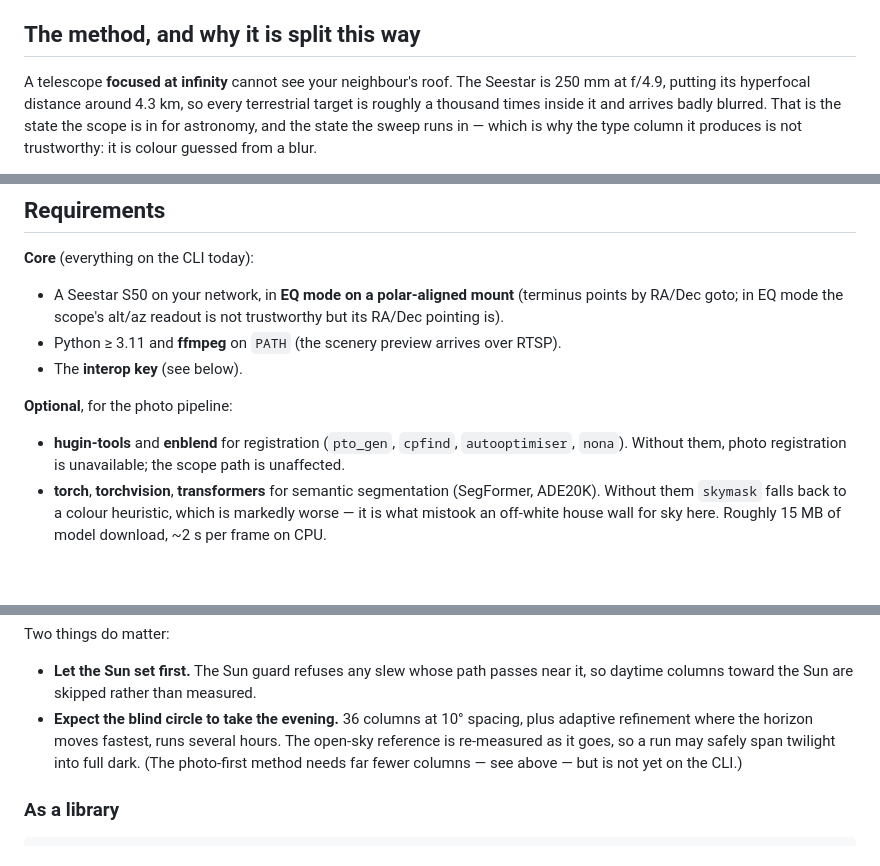
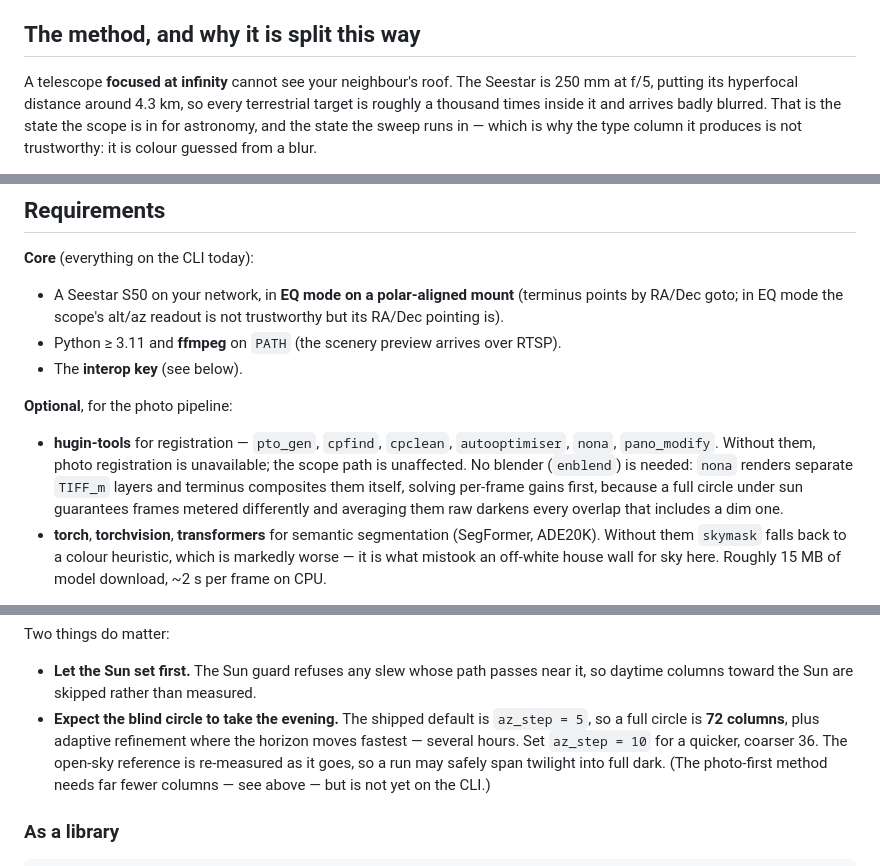
Before and after one commit to devonjones/terminus, a Markdown page: README.md, 3 parts joined by grey strips. GitHub-like rendering; blank space fills up the shorter version.

Commit message:
Correct three README facts a stranger would have acted on
clarity-reviewer's first outing, and it earned its place — it ran every command
and snippet rather than reading them, and all three findings are the class of
error that misleads someone following the README as a protocol.

f/4.9 was wrong. The Seestar is 250 mm over a 50 mm aperture, which is f/5
exactly. The hyperfocal figure survives the correction: recomputing with f/5 and
the sensor's 2.9 micron pixel still gives 4.31 km, so 'around 4.3 km' stands.

enblend was listed as a requirement and is invoked nowhere. TOOLS names six
binaries and enblend is not among them; nona renders separate TIFF_m layers and
terminus composites them itself, solving per-frame gains first because a circle
shot under sun guarantees frames metered differently. Telling people to install
a blender terminus never calls is a small tax on every contributor. The entry
now lists the six tools that are actually run and says why no blender is needed.

'36 columns at 10 degree spacing' described a configuration nobody runs. The
shipped default is az_step = 5, so a stranger gets 72 columns and roughly double
the evening the README promised — and config.example.toml's own comment already
said so. Now states the default and offers 10 as the quicker, coarser option.

Also fixes the same defect class in my own text from the previous PR:
AGENT-REVIEWERS.md claimed seven Hugin binaries and listed pano_trafo, which is
never called. Six, and the list now matches TOOLS.

Verified rather than accepted: enblend appears nowhere in src/, config.py and
config.example.toml both default az_step to 5, and 250/50 is f/5 with a
hyperfocal of 4.31 km.

secrets-reviewer also cleared the interop-key change, with the verdict that
removing the extraction steps STRENGTHENS the 1201(f) position rather than
weakening it: the removed text named the exact .so file and the byte-level
technique, which reads as a circumvention recipe rather than interoperability
documentation. terminus now authors none of it and only names a tool the user
already needs. The link target was confirmed live and carries its own 1201(f)
notice.

🤖 Generated with [Claude Code](https://claude.com/claude-code)

Co-Authored-By: Claude <noreply@anthropic.com>

```diff
--- a/README.md
+++ b/README.md
@@ -16,7 +16,7 @@ is used to **orient** them.
 ## The method, and why it is split this way
 
 A telescope **focused at infinity** cannot see your neighbour's roof. The Seestar
-is 250 mm at f/4.9, putting its hyperfocal distance around 4.3 km, so every
+is 250 mm at f/5, putting its hyperfocal distance around 4.3 km, so every
 terrestrial target is roughly a thousand times inside it and arrives badly
 blurred. That is the state the scope is in for astronomy, and the state the
 sweep runs in — which is why the type column it produces is not trustworthy: it
@@ -97,9 +97,13 @@ that every exporter routes through, so it cannot be bypassed.
 
 **Optional**, for the photo pipeline:
 
-- **hugin-tools** and **enblend** for registration (`pto_gen`, `cpfind`,
-  `autooptimiser`, `nona`). Without them, photo registration is unavailable; the
-  scope path is unaffected.
+- **hugin-tools** for registration — `pto_gen`, `cpfind`, `cpclean`,
+  `autooptimiser`, `nona`, `pano_modify`. Without them, photo registration is
+  unavailable; the scope path is unaffected. No blender (`enblend`) is needed:
+  `nona` renders separate `TIFF_m` layers and terminus composites them itself,
+  solving per-frame gains first, because a full circle under sun guarantees
+  frames metered differently and averaging them raw darkens every overlap that
+  includes a dim one.
 - **torch**, **torchvision**, **transformers** for semantic segmentation
   (SegFormer, ADE20K). Without them `skymask` falls back to a colour heuristic,
   which is markedly worse — it is what mistook an off-white house wall for sky
@@ -175,8 +179,10 @@ Two things do matter:
 
 - **Let the Sun set first.** The Sun guard refuses any slew whose path passes
   near it, so daytime columns toward the Sun are skipped rather than measured.
-- **Expect the blind circle to take the evening.** 36 columns at 10° spacing,
-  plus adaptive refinement where the horizon moves fastest, runs several hours.
+- **Expect the blind circle to take the evening.** The shipped default is
+  `az_step = 5`, so a full circle is **72 columns**, plus adaptive refinement
+  where the horizon moves fastest — several hours. Set `az_step = 10` for a
+  quicker, coarser 36.
   The open-sky reference is re-measured as it goes, so a run may safely span
   twilight into full dark. (The photo-first method needs far fewer columns — see
   above — but is not yet on the CLI.)
```
Also changed, not shown: AGENT-REVIEWERS.md (+2 -2 lines).
